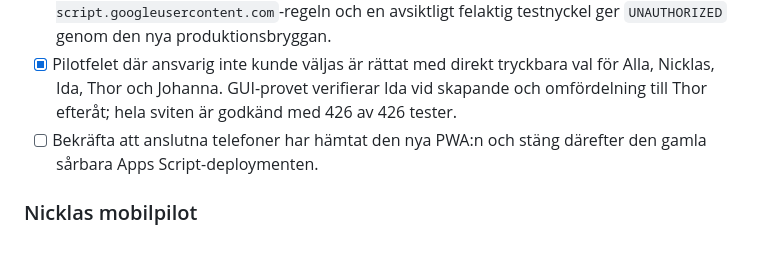
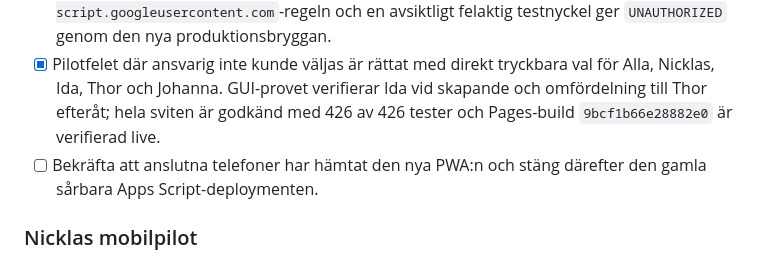
Before and after one commit to NicklasC/gumlis-checklist, a Markdown page: docs/family/implementation-checkpoints.md, the part around the change. Drawn GitHub-style.

Commit message:
Record live assignee fix verification

```diff
--- a/docs/family/implementation-checkpoints.md
+++ b/docs/family/implementation-checkpoints.md
@@ -203,7 +203,7 @@ Apps Script-operation eller distribution krävdes; befintlig version 10 och
 - [x] Pilotfelet där ansvarig inte kunde väljas är rättat med direkt tryckbara
       val för Alla, Nicklas, Ida, Thor och Johanna. GUI-provet verifierar Ida
       vid skapande och omfördelning till Thor efteråt; hela sviten är godkänd
-      med 426 av 426 tester.
+      med 426 av 426 tester och Pages-build `9bcf1b66e28882e0` är verifierad live.
 - [ ] Bekräfta att anslutna telefoner har hämtat den nya PWA:n och stäng därefter
       den gamla sårbara Apps Script-deploymenten.
 
```
